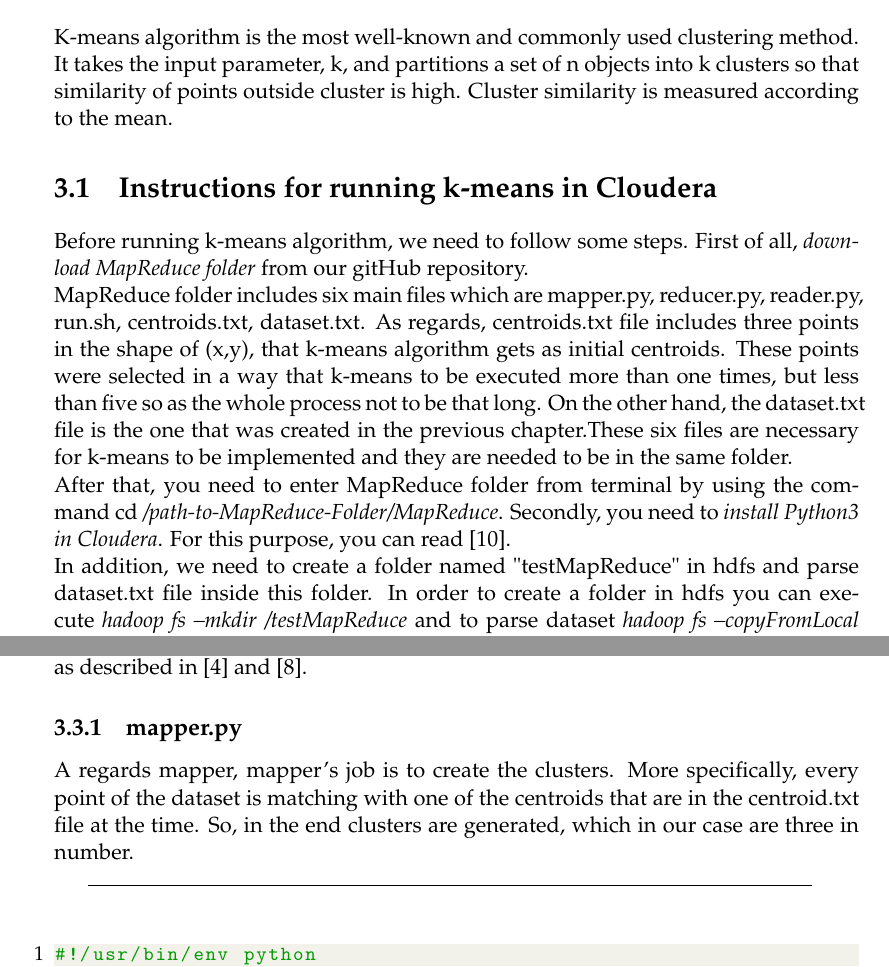
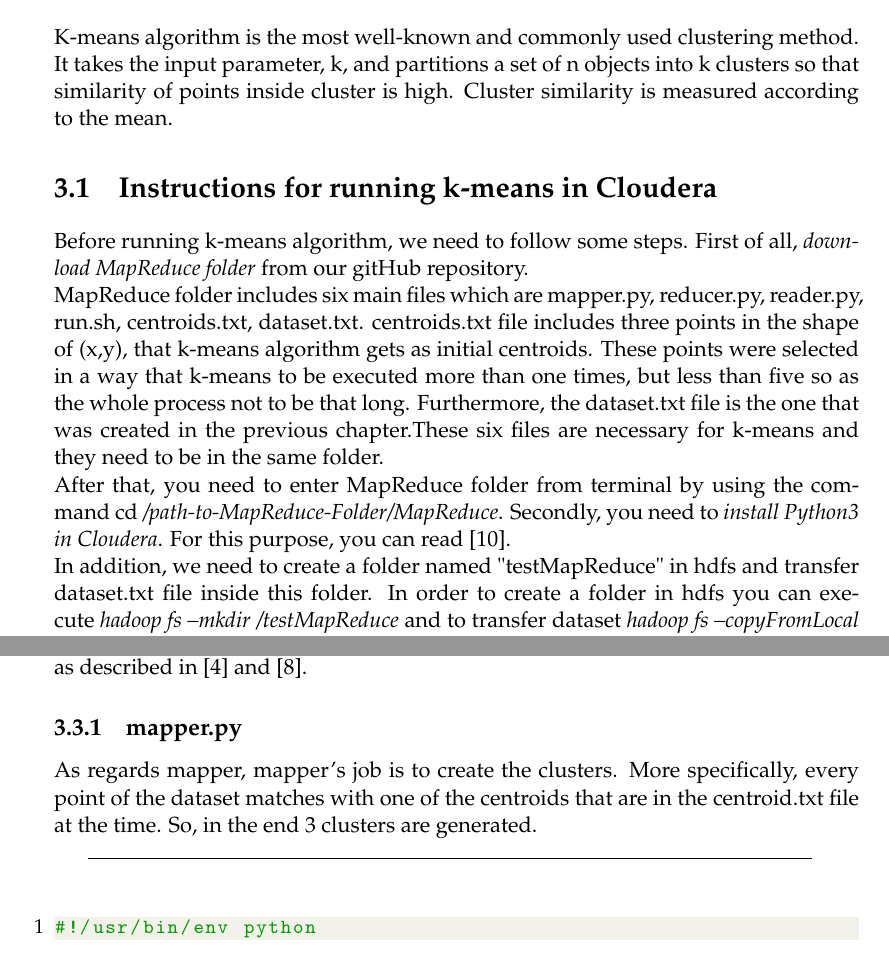
Before and after one commit to kfragkedaki/hadoop-kmeans, a LaTeX thesis (report/tex/main.tex, which reads report/tex/Chapters/Chapter3.tex): two parts of pages 7 and 9 of 15, joined at a grey line, cut so that both start at the same text. Compiled offline with pdfLaTeX.

Commit message:
Fix typos and syntax errors

```diff
--- a/report/tex/Chapters/Chapter3.tex
+++ b/report/tex/Chapters/Chapter3.tex
@@ -4,7 +4,7 @@
 
 K-means algorithm is the most well-known and commonly used clustering
 method. It takes the input parameter, k, and partitions a set of n objects into
-k clusters so that similarity of points outside cluster is high. Cluster similarity is measured according to the mean.
+k clusters so that similarity of points inside cluster is high. Cluster similarity is measured according to the mean.
 
 \label{Chapter3} % Change 3 to a consecutive number; for referencing this chapter elsewhere, use \ref{Chapter3}
 
@@ -14,10 +14,10 @@ k clusters so that similarity of points outside cluster is high. Cluster similar
 
 \section{Instructions for running k-means in Cloudera}
 Before running k-means algorithm, we need to follow some steps. First of all, \textit{download MapReduce folder} from our gitHub repository.\\
-MapReduce folder includes six main files which are mapper.py, reducer.py, reader.py, run.sh, centroids.txt, dataset.txt. As regards, centroids.txt file includes three points in the shape of (x,y), that k-means algorithm gets as initial centroids. These points were selected in a way that k-means to be executed more than one times, but less than five so as the whole process not to be that long. On the other hand,  the dataset.txt file is the one that was created in the previous chapter.These six files are necessary for k-means to be implemented and they are needed to be in the same folder. \\
+MapReduce folder includes six main files which are mapper.py, reducer.py, reader.py, run.sh, centroids.txt, dataset.txt. centroids.txt file includes three points in the shape of (x,y), that k-means algorithm gets as initial centroids. These points were selected in a way that k-means to be executed more than one times, but less than five so as the whole process not to be that long. Furthermore, the dataset.txt file is the one that was created in the previous chapter.These six files are necessary for k-means and they need to be in the same folder. \\
 After that, you need to enter MapReduce folder from terminal by using the command cd \textit{/path-to-MapReduce-Folder/MapReduce}.
 Secondly, you need to \textit{install Python3 in Cloudera}. For this purpose, you can read [10].\\
-In addition, we need to create a folder named "testMapReduce" in hdfs and parse dataset.txt file inside this folder. In order to create a folder in hdfs you can execute \textit{hadoop fs –mkdir /testMapReduce} and to parse dataset \textit{hadoop fs –copyFromLocal dataset.txt /testMapReduce/dataset.txt} command.\\
+In addition, we need to create a folder named "testMapReduce" in hdfs and transfer dataset.txt file inside this folder. In order to create a folder in hdfs you can execute \textit{hadoop fs –mkdir /testMapReduce} and to transfer dataset \textit{hadoop fs –copyFromLocal dataset.txt /testMapReduce/dataset.txt} command.\\
 Finally, to run k-means algorithm you need to type \textit{sh run.sh}.
 
 %----------------------------------------------------------------------------------------
@@ -87,7 +87,7 @@ if __name__ == "__main__":
 To implement mapreduce in hadoop, we created two files, mapper.py and reducer.py, as described in [4] and [8].
 
 \subsection{mapper.py}
- A regards mapper, mapper's job is to create the clusters. More specifically, every point of the dataset is matching with one of the centroids that are in the centroid.txt file at the time. So, in the end clusters are generated, which in our case are three in number.
+ As regards mapper, mapper's job is to create the clusters. More specifically, every point of the dataset matches with one of the centroids that are in the centroid.txt file at the time. So, in the end 3 clusters are generated.
 
  \HRule \\[0.2cm] % Horizontal line
 
```
Also changed, not shown: report/tex/Chapters/Chapter1.tex (+1 -1 lines), report/tex/Chapters/Chapter3.tex (4 more changed lines).
